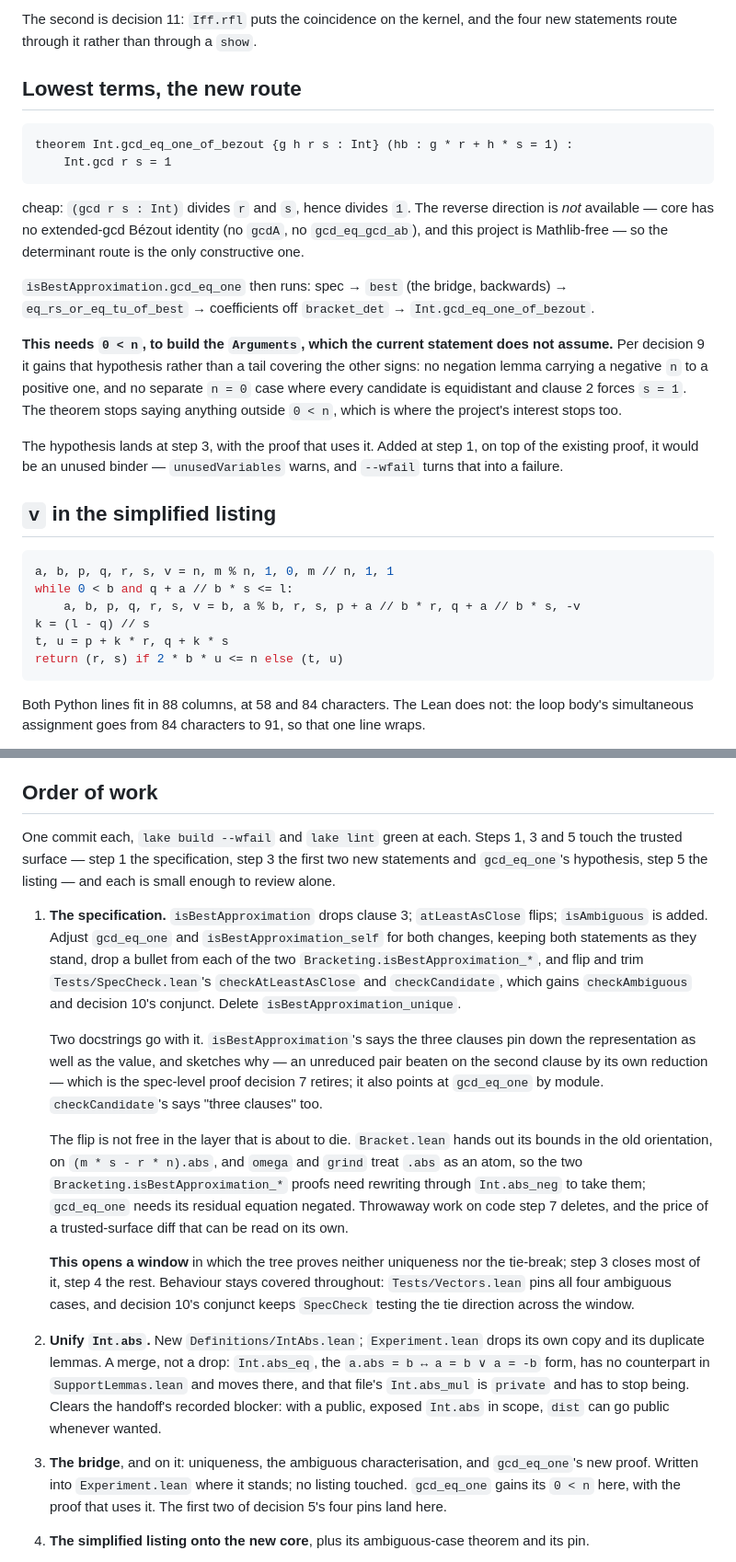
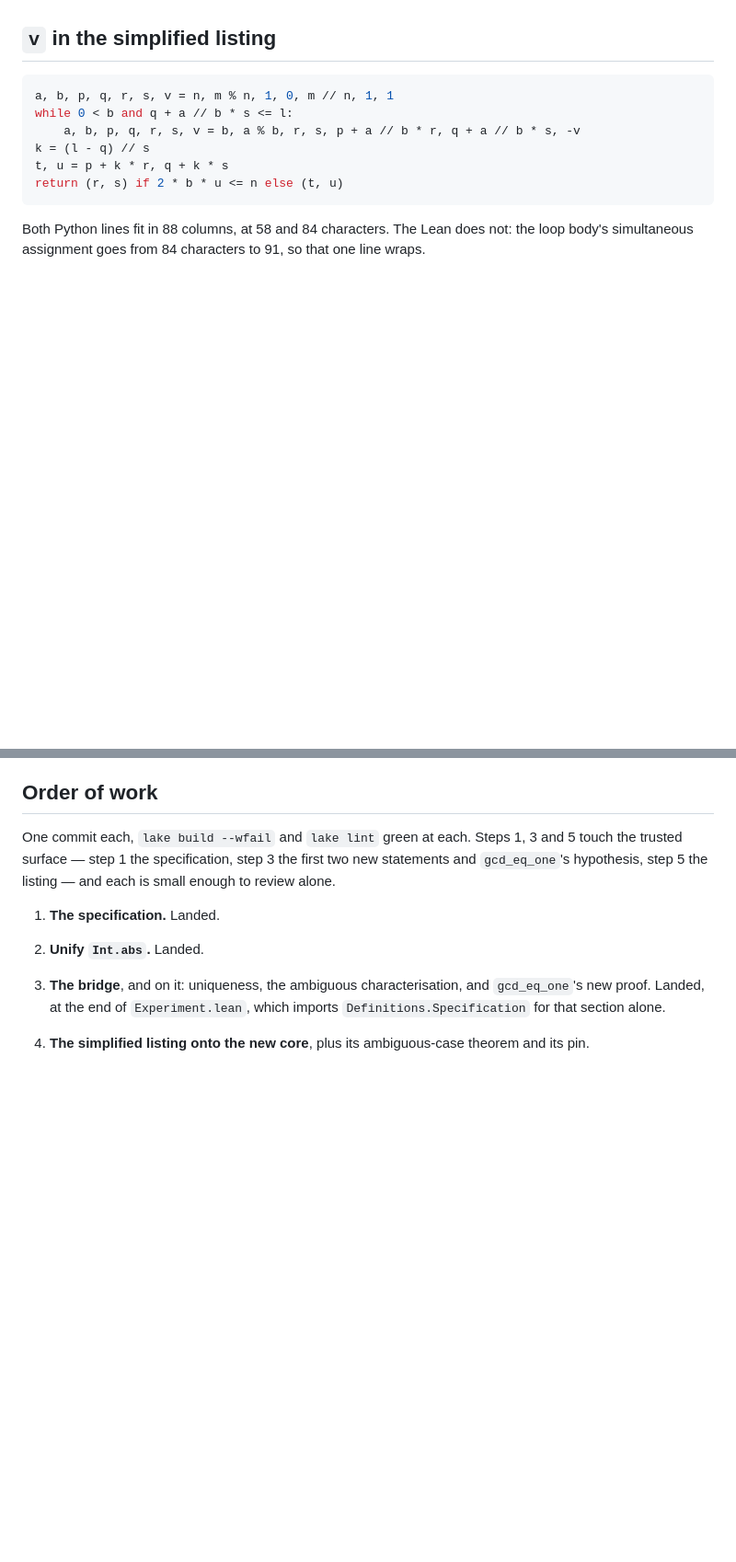
Before and after one commit to mdickinson/snippets, a Markdown page: proofs/limit_denominator/PLAN.md, 2 parts joined by grey strips. Shown at 92% size. Rendered like a GitHub page; blank space fills up the shorter version.

````diff
--- a/proofs/limit_denominator/PLAN.md
+++ b/proofs/limit_denominator/PLAN.md
@@ -172,31 +126,3 @@ equality clause 2 gives the second. With decision 6 both directions are unfoldin
-The second is decision 11: `Iff.rfl` puts the coincidence on the kernel, and the four
-new statements route through it rather than through a `show`.
-
-## Lowest terms, the new route
-
-```lean
-theorem Int.gcd_eq_one_of_bezout {g h r s : Int} (hb : g * r + h * s = 1) :
-    Int.gcd r s = 1
-```
-
-cheap: `(gcd r s : Int)` divides `r` and `s`, hence divides `1`. The reverse direction
-is *not* available — core has no extended-gcd Bézout identity (no `gcdA`, no
-`gcd_eq_gcd_ab`), and this project is Mathlib-free — so the determinant route is the
-only constructive one.
-
-`isBestApproximation.gcd_eq_one` then runs: spec → `best` (the bridge, backwards) →
-`eq_rs_or_eq_tu_of_best` → coefficients off `bracket_det` → `Int.gcd_eq_one_of_bezout`.
-
-**This needs `0 < n`, to build the `Arguments`, which the current statement does not
-assume.** Per decision 9 it gains that hypothesis rather than a tail covering the other
-signs: no negation lemma carrying a negative `n` to a positive one, and no separate
-`n = 0` case where every candidate is equidistant and clause 2 forces `s = 1`. The
-theorem stops saying anything outside `0 < n`, which is where the project's interest
-stops too.
-
-The hypothesis lands at step 3, with the proof that uses it. Added at step 1, on top of
-the existing proof, it would be an unused binder — `unusedVariables` warns, and
-`--wfail` turns that into a failure.
 
 ## `v` in the simplified listing
 
@@ -265,41 +191,11 @@ touch the trusted surface — step 1 the specification, step 3 the first two new
 statements and `gcd_eq_one`'s hypothesis, step 5 the listing — and each is small enough
 to review alone.
 
-1. **The specification.** `isBestApproximation` drops clause 3; `atLeastAsClose` flips;
-   `isAmbiguous` is added. Adjust `gcd_eq_one` and `isBestApproximation_self` for both
-   changes, keeping both statements as they stand, drop a bullet from each of the two
-   `Bracketing.isBestApproximation_*`, and flip and trim `Tests/SpecCheck.lean`'s
-   `checkAtLeastAsClose` and `checkCandidate`,
-   which gains `checkAmbiguous` and decision 10's conjunct. Delete
-   `isBestApproximation_unique`.
-
-   Two docstrings go with it. `isBestApproximation`'s says the three clauses pin down
-   the representation as well as the value, and sketches why — an unreduced pair
-   beaten on the second clause by its own reduction — which is the spec-level proof
-   decision 7 retires; it also points at `gcd_eq_one` by module. `checkCandidate`'s
-   says "three clauses" too.
-
-   The flip is not free in the layer that is about to die. `Bracket.lean` hands out its
-   bounds in the old orientation, on `(m * s - r * n).abs`, and `omega` and `grind`
-   treat `.abs` as an atom, so the two `Bracketing.isBestApproximation_*` proofs need
-   rewriting through `Int.abs_neg` to take them; `gcd_eq_one` needs its residual
-   equation negated. Throwaway work on code step 7 deletes, and the price of a
-   trusted-surface diff that can be read on its own.
-
-   **This opens a window** in which the tree proves neither uniqueness nor the
-   tie-break; step 3 closes most of it, step 4 the rest. Behaviour stays covered
-   throughout: `Tests/Vectors.lean` pins all four ambiguous cases, and decision 10's
-   conjunct keeps `SpecCheck` testing the tie direction across the window.
-2. **Unify `Int.abs`.** New `Definitions/IntAbs.lean`; `Experiment.lean` drops its own
-   copy and its duplicate lemmas. A merge, not a drop: `Int.abs_eq`, the
-   `a.abs = b ↔ a = b ∨ a = -b` form, has no counterpart in `SupportLemmas.lean` and
-   moves there, and that file's `Int.abs_mul` is `private` and has to stop being.
-   Clears the handoff's recorded blocker: with a public, exposed `Int.abs` in scope,
-   `dist` can go public whenever wanted.
+1. **The specification.** Landed.
+2. **Unify `Int.abs`.** Landed.
 3. **The bridge**, and on it: uniqueness, the ambiguous characterisation, and
-   `gcd_eq_one`'s new proof. Written into `Experiment.lean` where it stands; no
-   listing touched. `gcd_eq_one` gains its `0 < n` here, with the proof that uses it.
-   The first two of decision 5's four pins land here.
+   `gcd_eq_one`'s new proof. Landed, at the end of `Experiment.lean`, which imports
+   `Definitions.Specification` for that section alone.
 4. **The simplified listing onto the new core**, plus its ambiguous-case theorem and
    its pin.
 5. **`v` back in the simplified listing.** The listing, its docstring, and the extra
````
Also changed, not shown: other parts of proofs/limit_denominator/PLAN.md (+36 -78 lines).
